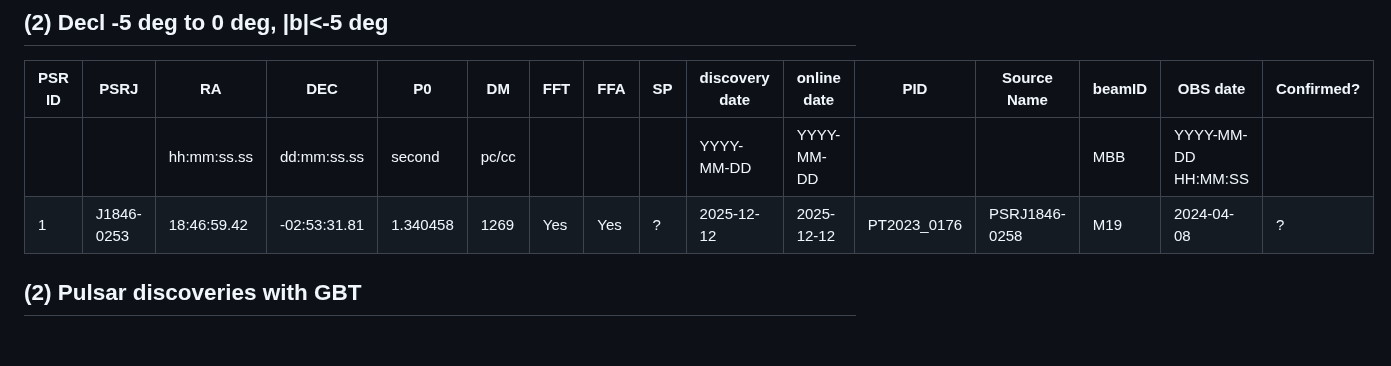
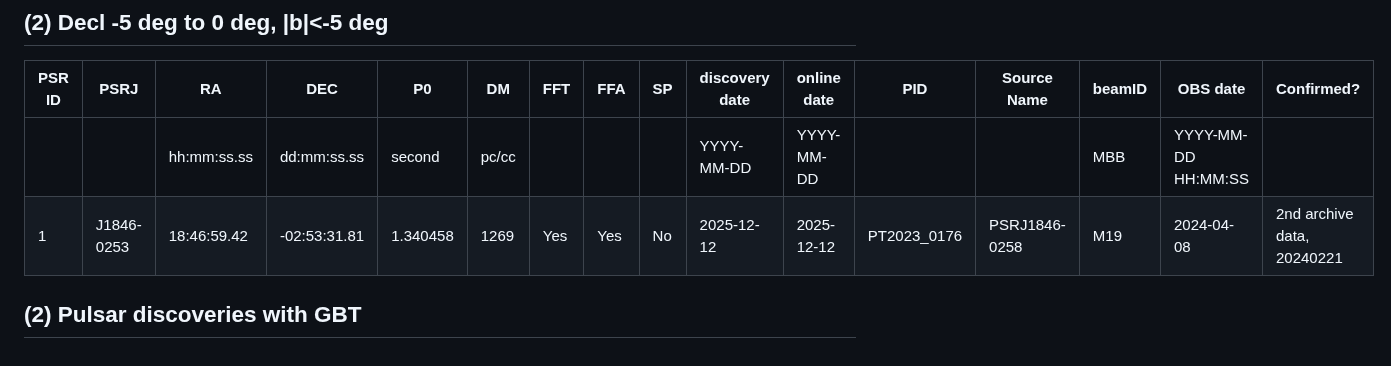
Before and after one commit to astro-sjgao/PulsarGleaners, a Markdown page: README.md, the part around the change. Drawn GitHub-style.

```diff
--- a/README.md
+++ b/README.md
@@ -33,6 +33,6 @@ Pulsars discoveries in archive data
 | PSR ID | PSRJ | RA | DEC | P0 | DM | FFT | FFA | SP| discovery date | online date |PID|Source Name|beamID|OBS date|Confirmed?|
 | --- | --- | --- | --- | --- | --- | --- | --- | --- | --- | --- | --- | --- | --- | --- | ---|
 | |           |hh:mm:ss.ss| dd:mm:ss.ss| second      | pc/cc  |   |     |   |YYYY-MM-DD|YYYY-MM-DD|           |                 |MBB|YYYY-MM-DD HH:MM:SS ||
-|1|J1846-0253|18:46:59.42|-02:53:31.81|1.340458|1269|Yes|Yes|?|2025-12-12|2025-12-12|PT2023_0176|PSRJ1846-0258|M19|2024-04-08|?|
+|1|J1846-0253|18:46:59.42|-02:53:31.81|1.340458|1269|Yes|Yes|No|2025-12-12|2025-12-12|PT2023_0176|PSRJ1846-0258|M19|2024-04-08|2nd archive data, 20240221|
 
 ## (2)  Pulsar discoveries with GBT
```
